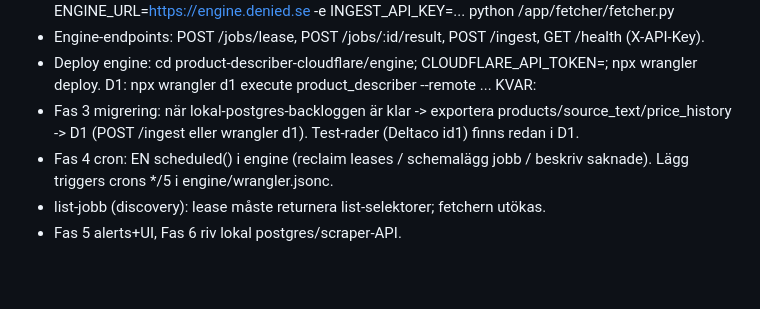
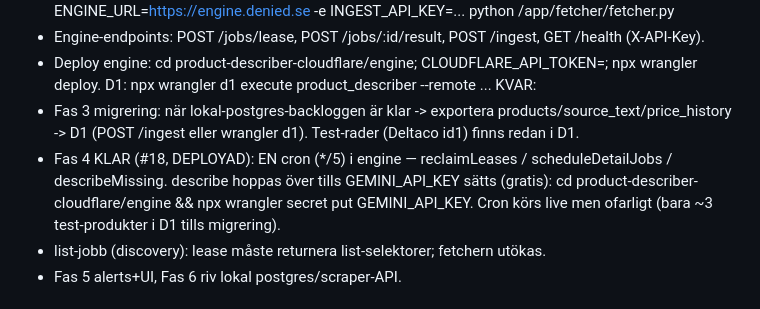
Before and after one commit to blixten85/product-describer, a Markdown page: RESUME.md, the part around the change. Rendered like a GitHub page; blank space fills up the shorter version.

Commit message:
docs(RESUME): Fas 1-4 klara/deployade i enhetliga arkitekturen Co-Authored-By: Claude Opus 4.8 <noreply@anthropic.com> Claude-Session: https://claude.ai/code/session_01YDe5JZtdTQT1revifhvvAo

```diff
--- a/RESUME.md
+++ b/RESUME.md
@@ -63,7 +63,7 @@ DESIGN.md i product-describer-cloudflare. CF=hjärna+minne (D1), server=statslö
 - Deploy engine: cd product-describer-cloudflare/engine; CLOUDFLARE_API_TOKEN=<politiker-deploy ur file-history v11>; npx wrangler deploy. D1: npx wrangler d1 execute product_describer --remote ...
 KVAR:
 - Fas 3 migrering: när lokal-postgres-backloggen är klar -> exportera products/source_text/price_history -> D1 (POST /ingest eller wrangler d1). Test-rader (Deltaco id1) finns redan i D1.
-- Fas 4 cron: EN scheduled() i engine (reclaim leases / schemalägg jobb / beskriv saknade). Lägg triggers crons */5 i engine/wrangler.jsonc.
+- Fas 4 KLAR (#18, DEPLOYAD): EN cron (*/5) i engine — reclaimLeases / scheduleDetailJobs / describeMissing. describe hoppas över tills GEMINI_API_KEY sätts (gratis): cd product-describer-cloudflare/engine && npx wrangler secret put GEMINI_API_KEY. Cron körs live men ofarligt (bara ~3 test-produkter i D1 tills migrering).
 - list-jobb (discovery): lease måste returnera list-selektorer; fetchern utökas.
 - Fas 5 alerts+UI, Fas 6 riv lokal postgres/scraper-API.
 
```
